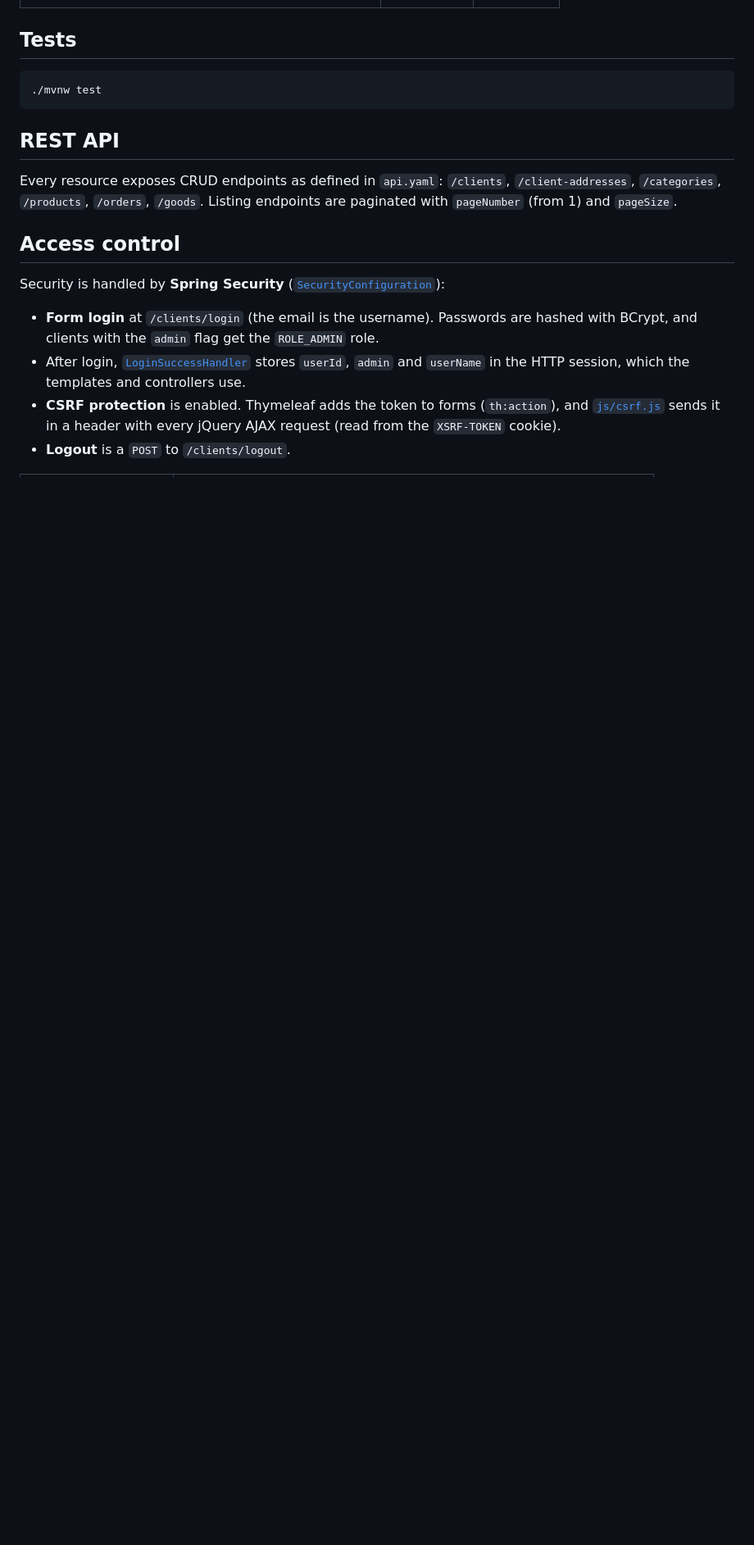
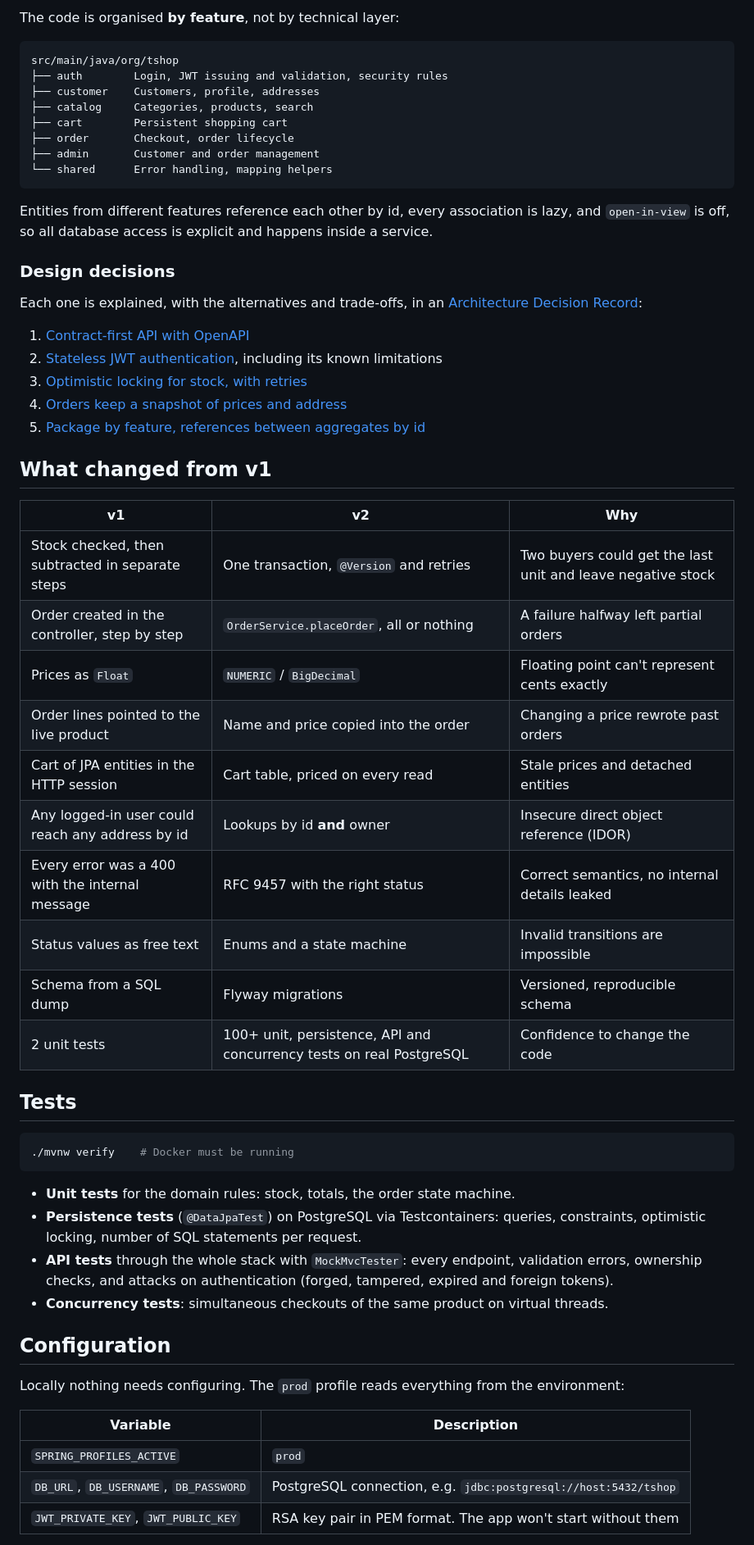
Before and after one commit to chemha/T-Shop, a Markdown page: README.md, the part around one of its changes. Shown at 82% size. GitHub-like rendering; blank space fills up the shorter version.

Commit message:
Rewrite README for v2
Quick start with Docker or from source, architecture, design decisions,
what changed from v1 and production configuration.

````diff
--- a/README.md
+++ b/README.md
@@ -102,21 +90,65 @@ Open <http://localhost:9000>.
+The code is organised **by feature**, not by technical layer:
+
+```
+src/main/java/org/tshop
+├── auth        Login, JWT issuing and validation, security rules
+├── customer    Customers, profile, addresses
+├── catalog     Categories, products, search
+├── cart        Persistent shopping cart
+├── order       Checkout, order lifecycle
+├── admin       Customer and order management
+└── shared      Error handling, mapping helpers
+```
+
+Entities from different features reference each other by id, every association is lazy, and
+`open-in-view` is off, so all database access is explicit and happens inside a service.
+
+### Design decisions
+
+Each one is explained, with the alternatives and trade-offs, in an
+[Architecture Decision Record](docs/adr/README.md):
+
+1. [Contract-first API with OpenAPI](docs/adr/0001-contract-first-api.md)
+2. [Stateless JWT authentication](docs/adr/0002-stateless-jwt-authentication.md), including its known limitations
+3. [Optimistic locking for stock, with retries](docs/adr/0003-optimistic-locking-for-stock.md)
+4. [Orders keep a snapshot of prices and address](docs/adr/0004-orders-keep-a-snapshot.md)
+5. [Package by feature, references between aggregates by id](docs/adr/0005-package-by-feature.md)
+
+## What changed from v1
+
+| v1 | v2 | Why |
+|---|---|---|
+| Stock checked, then subtracted in separate steps | One transaction, `@Version` and retries | Two buyers could get the last unit and leave negative stock |
+| Order created in the controller, step by step | `OrderService.placeOrder`, all or nothing | A failure halfway left partial orders |
+| Prices as `Float` | `NUMERIC` / `BigDecimal` | Floating point can't represent cents exactly |
+| Order lines pointed to the live product | Name and price copied into the order | Changing a price rewrote past orders |
+| Cart of JPA entities in the HTTP session | Cart table, priced on every read | Stale prices and detached entities |
+| Any logged-in user could reach any address by id | Lookups by id **and** owner | Insecure direct object reference (IDOR) |
+| Every error was a 400 with the internal message | RFC 9457 with the right status | Correct semantics, no internal details leaked |
+| Status values as free text | Enums and a state machine | Invalid transitions are impossible |
+| Schema from a SQL dump | Flyway migrations | Versioned, reproducible schema |
+| 2 unit tests | 100+ unit, persistence, API and concurrency tests on real PostgreSQL | Confidence to change the code |
 
 ## Tests
 
 ```bash
-./mvnw test
+./mvnw verify    # Docker must be running
 ```
 
-## REST API
+- **Unit tests** for the domain rules: stock, totals, the order state machine.
+- **Persistence tests** (`@DataJpaTest`) on PostgreSQL via Testcontainers: queries, constraints,
+  optimistic locking, number of SQL statements per request.
+- **API tests** through the whole stack with `MockMvcTester`: every endpoint, validation errors,
+  ownership checks, and attacks on authentication (forged, tampered, expired and foreign tokens).
+- **Concurrency tests**: simultaneous checkouts of the same product on virtual threads.
 
-Every resource exposes CRUD endpoints as defined in `api.yaml`:
-`/clients`, `/client-addresses`, `/categories`, `/products`, `/orders`, `/goods`.
-Listing endpoints are paginated with `pageNumber` (from 1) and `pageSize`.
+## Configuration
 
-## Access control
+Locally nothing needs configuring. The `prod` profile reads everything from the environment:
 
-Security is handled by **Spring Security** ([`SecurityConfiguration`](src/main/java/org/tshop/configuration/SecurityConfiguration.java)):
-- **Form login** at `/clients/login` (the email is the username). Passwords are hashed with BCrypt, and clients with the `admin` flag get the `ROLE_ADMIN` role.
-- After login, [`LoginSuccessHandler`](src/main/java/org/tshop/services/security/LoginSuccessHandler.java) stores `userId`, `admin` and `userName` in the HTTP session, which the templates and controllers use.
-- **CSRF protection** is enabled. Thymeleaf adds the token to forms (`th:action`), and [`js/csrf.js`](src/main/resources/static/js/csrf.js) sends it in a header with every jQuery AJAX request (read from the `XSRF-TOKEN` cookie).
-- **Logout** is a `POST` to `/clients/logout`.
+| Variable | Description |
+|---|---|
+| `SPRING_PROFILES_ACTIVE` | `prod` |
+| `DB_URL`, `DB_USERNAME`, `DB_PASSWORD` | PostgreSQL connection, e.g. `jdbc:postgresql://host:5432/tshop` |
+| `JWT_PRIVATE_KEY`, `JWT_PUBLIC_KEY` | RSA key pair in PEM format. The app won't start without them |
 
````
Also changed, not shown: other parts of README.md (+78 -87 lines).
